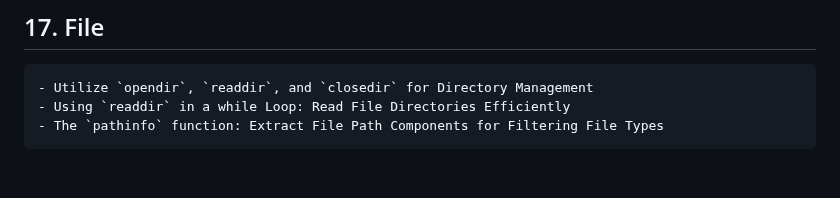
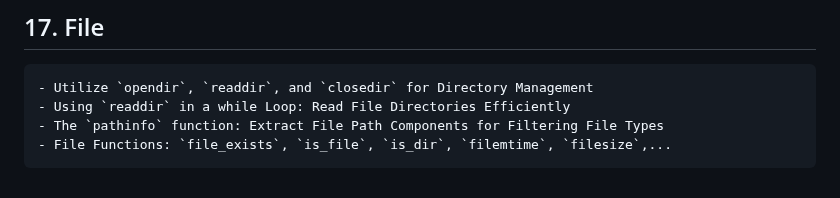
Before and after one commit to X-DX/PHP-Programming-Language, a Markdown page: README.md, the part around the change. GitHub-like rendering.

```diff
--- a/README.md
+++ b/README.md
@@ -119,3 +119,4 @@
     - Utilize `opendir`, `readdir`, and `closedir` for Directory Management
     - Using `readdir` in a while Loop: Read File Directories Efficiently
     - The `pathinfo` function: Extract File Path Components for Filtering File Types
+    - File Functions: `file_exists`, `is_file`, `is_dir`, `filemtime`, `filesize`,...
```
